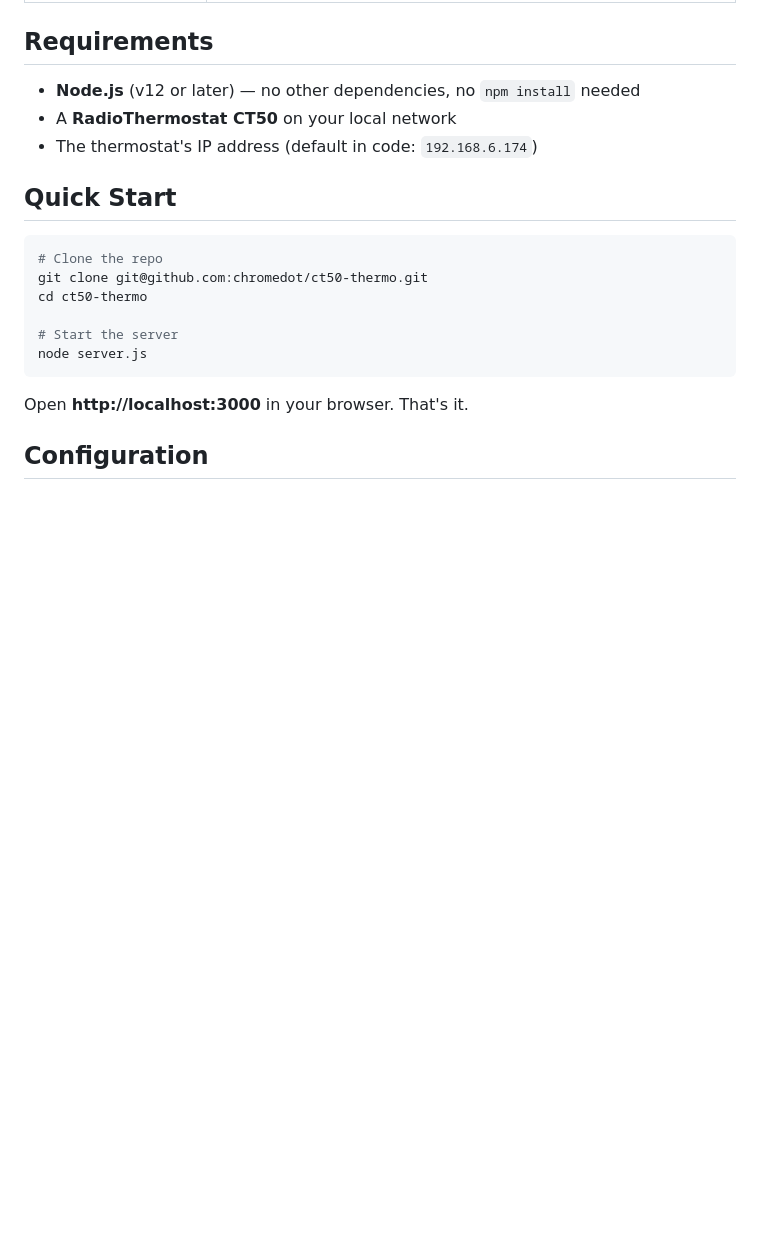
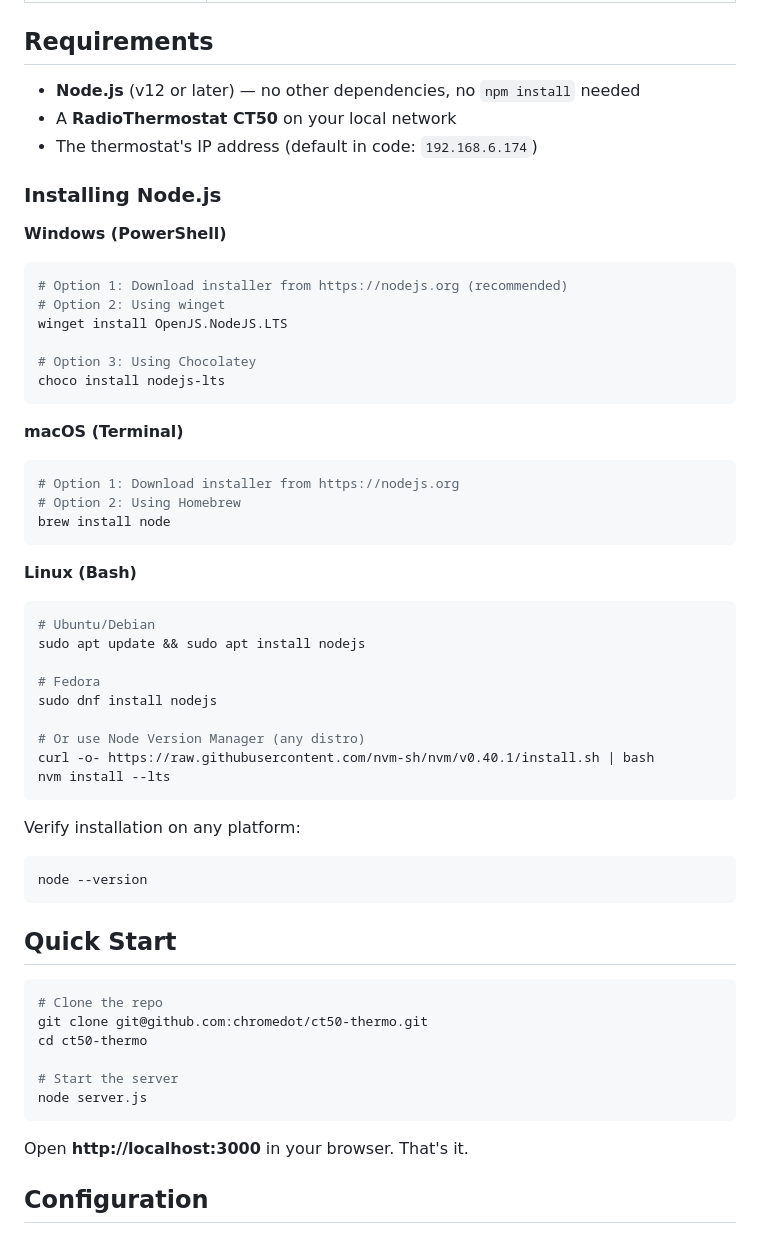
Before and after one commit to chromedot/ct50-thermo, a Markdown page: README.md, the part around the change. Drawn GitHub-style; blank space fills up the shorter version.

Commit message:
Add Node.js install instructions to README

````diff
--- a/README.md
+++ b/README.md
@@ -23,6 +23,43 @@ A sleek, full-featured web dashboard for the **RadioThermostat CT50** WiFi therm
 - **Node.js** (v12 or later) — no other dependencies, no `npm install` needed
 - A **RadioThermostat CT50** on your local network
 - The thermostat's IP address (default in code: `192.168.6.174`)
+
+### Installing Node.js
+
+**Windows (PowerShell)**
+```powershell
+# Option 1: Download installer from https://nodejs.org (recommended)
+# Option 2: Using winget
+winget install OpenJS.NodeJS.LTS
+
+# Option 3: Using Chocolatey
+choco install nodejs-lts
+```
+
+**macOS (Terminal)**
+```bash
+# Option 1: Download installer from https://nodejs.org
+# Option 2: Using Homebrew
+brew install node
+```
+
+**Linux (Bash)**
+```bash
+# Ubuntu/Debian
+sudo apt update && sudo apt install nodejs
+
+# Fedora
+sudo dnf install nodejs
+
+# Or use Node Version Manager (any distro)
+curl -o- https://raw.githubusercontent.com/nvm-sh/nvm/v0.40.1/install.sh | bash
+nvm install --lts
+```
+
+Verify installation on any platform:
+```bash
+node --version
+```
 
 ## Quick Start
 
````
